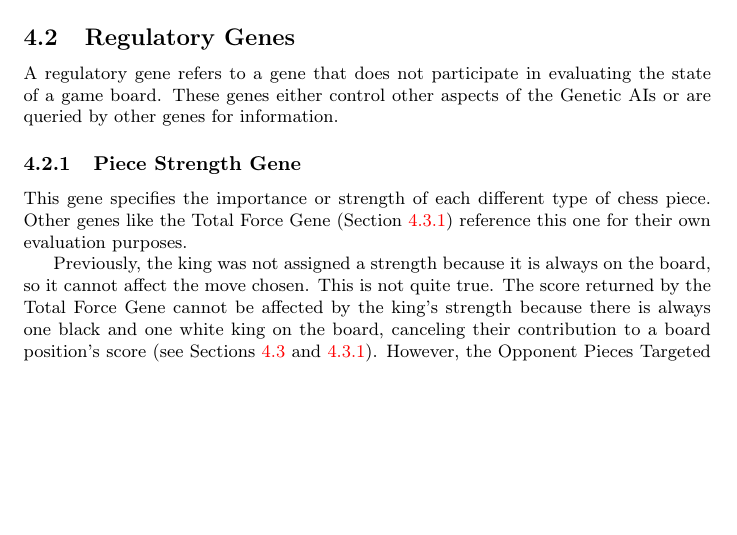
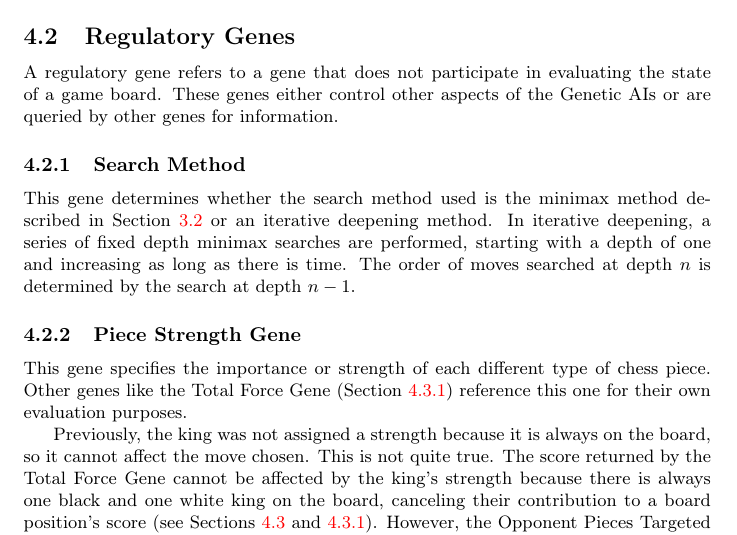
Before and after one commit to MarkZH/Genetic_Chess, a LaTeX paper (doc/reference.tex): part of page 8 of 24, cut so that both start at the same text, the shorter picture padded with empty space. Compiled offline with pdfLaTeX.

Commit message:
Document iterative deepening

```diff
--- a/doc/reference.tex
+++ b/doc/reference.tex
@@ -167,6 +167,9 @@ The fraction of the game played is estimated by the value of pieces that have be
 
 \subsection{Regulatory Genes}
 A regulatory gene refers to a gene that does not participate in evaluating the state of a game board. These genes either control other aspects of the Genetic AIs or are queried by other genes for information.
+
+\subsubsection{Search Method}
+This gene determines whether the search method used is the minimax method described in Section~\ref{sec-minimax} or an iterative deepening method. In iterative deepening, a series of fixed depth minimax searches are performed, starting with a depth of one and increasing as long as there is time. The order of moves searched at depth \(n\) is determined by the search at depth \(n-1\).
 
 \subsubsection{Piece Strength Gene}\label{piece-strength}
 This gene specifies the importance or strength of each different type of chess piece. Other genes like the Total Force Gene (Section~\ref{total-force}) reference this one for their own evaluation purposes.
```
Also changed, not shown: doc/reference.tex (2 more changed lines).
